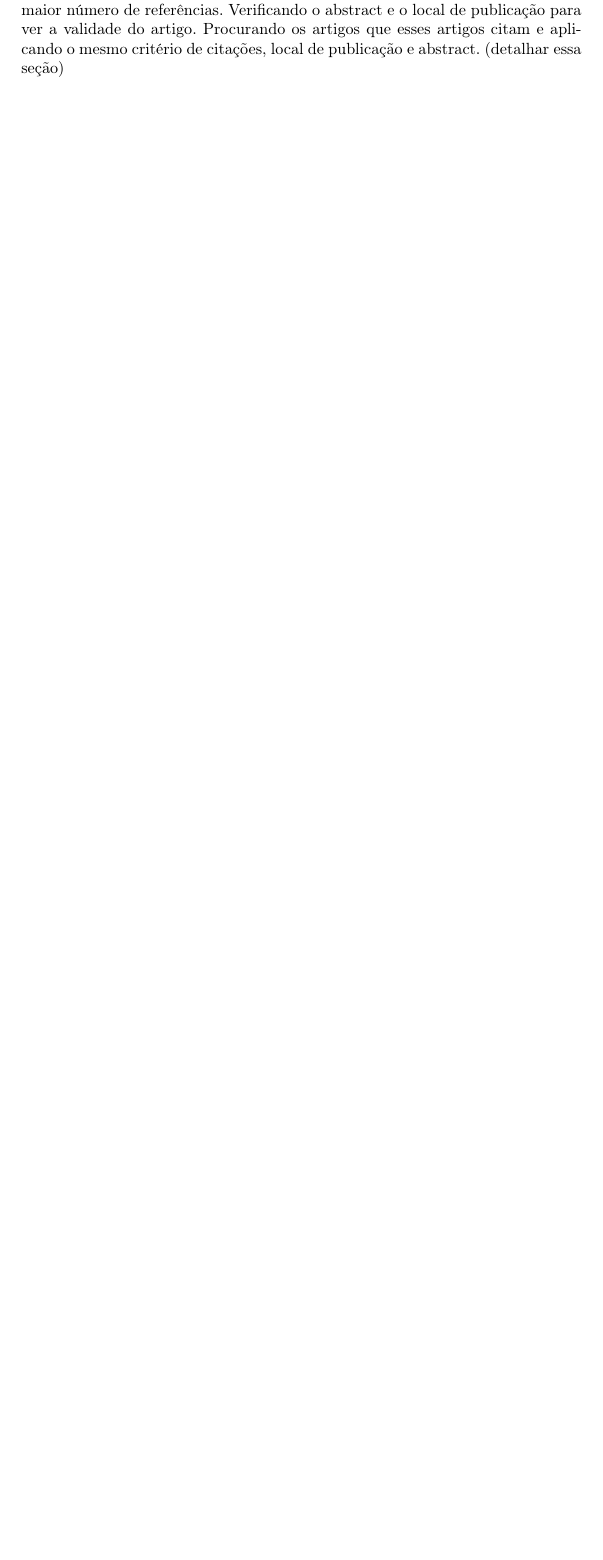
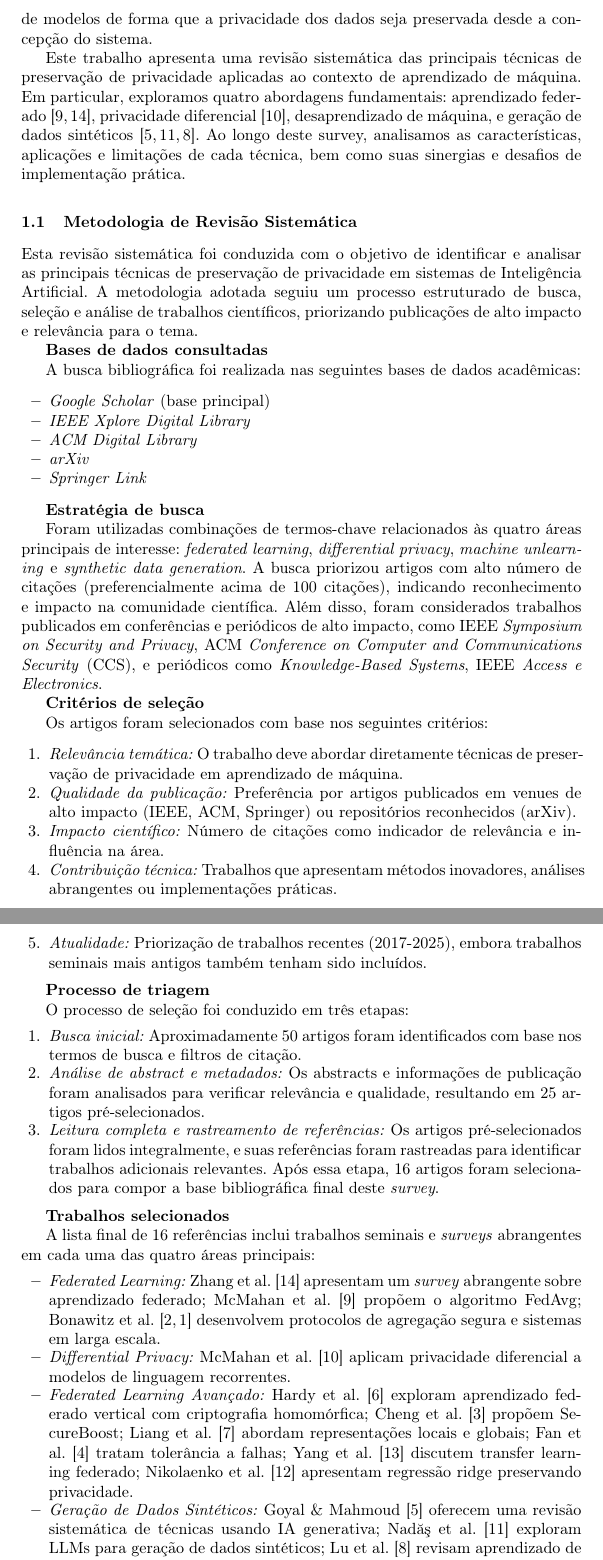
Before and after one commit to Theoslyy/Survey-on-Privacy-and-AI, a LaTeX paper (survey.tex): part of page 2 of 10 before the commit and two parts of pages 2 and 3 of 11 after it, the two joined at a grey line, cut at the place of the change, the shorter picture padded with empty space. Compiled offline with pdfLaTeX.

Commit message:
ESTHER-04 Add metodology subsection

```diff
--- a/survey.tex
+++ b/survey.tex
@@ -77,5 +56,0 @@ Para que fique dividido direito e fique fácil de ler.
-Google scholar com o nome dos assuntos principais escolhendo os artigos com maior número de referências.
-Verificando o abstract e o local de publicação para ver a validade do artigo.
-Procurando os artigos que esses artigos citam e aplicando o mesmo critério de citações,
-local de publicação e abstract.
-(detalhar essa seção)
@@ -82,3 +71,74 @@ local de publicação e abstract.
+Nesse contexto, novas abordagens técnicas vem surgindo para viabilizar o treinamento de modelos
+de forma que a privacidade dos dados seja preservada desde a concepção do sistema.
+
+Este trabalho apresenta uma revisão sistemática das principais técnicas de preservação de privacidade
+aplicadas ao contexto de aprendizado de máquina.
+Em particular, exploramos quatro abordagens fundamentais:
+aprendizado federado~\cite{mcmahan2017communication,zhang2021survey},
+privacidade diferencial~\cite{mcmahan2018learning},
+desaprendizado de máquina,
+e geração de dados sintéticos~\cite{goyal2024,nadas2025,lu2023}.
+Ao longo deste survey, analisamos as características, aplicações e limitações de cada técnica,
+bem como suas sinergias e desafios de implementação prática.
+\subsection{Metodologia de Revisão Sistemática}
+Esta revisão sistemática foi conduzida com o objetivo de identificar e analisar
+as principais técnicas de preservação de privacidade em sistemas de Inteligência Artificial.
+A metodologia adotada seguiu um processo estruturado de busca, seleção e análise de trabalhos científicos,
+priorizando publicações de alto impacto e relevância para o tema.
+
+\textbf{Bases de dados consultadas}
+
+A busca bibliográfica foi realizada nas seguintes bases de dados acadêmicas:
+\begin{itemize}
+    \item \textit{Google Scholar} (base principal)
+    \item \textit{IEEE Xplore Digital Library}
+    \item \textit{ACM Digital Library}
+    \item \textit{arXiv}
+    \item \textit{Springer Link}
+\end{itemize}
+
+\textbf{Estratégia de busca}
+
+Foram utilizadas combinações de termos-chave relacionados às quatro áreas principais de interesse:
+\textit{federated learning}, \textit{differential privacy}, \textit{machine unlearning} e \textit{synthetic data generation}.
+A busca priorizou artigos com alto número de citações (preferencialmente acima de 100 citações),
+indicando reconhecimento e impacto na comunidade científica.
+Além disso, foram considerados trabalhos publicados em conferências e periódicos de alto impacto,
+como IEEE \textit{Symposium on Security and Privacy}, ACM \textit{Conference on Computer and Communications Security} (CCS),
+e periódicos como \textit{Knowledge-Based Systems}, IEEE \textit{Access e Electronics}.
+
+\textbf{Critérios de seleção}
+
+Os artigos foram selecionados com base nos seguintes critérios:
+\begin{enumerate}
+    \item \textit{Relevância temática:} O trabalho deve abordar diretamente técnicas de preservação de privacidade em aprendizado de máquina.
+    \item \textit{Qualidade da publicação:} Preferência por artigos publicados em venues de alto impacto (IEEE, ACM, Springer) ou repositórios reconhecidos (arXiv).
+    \item \textit{Impacto científico:} Número de citações como indicador de relevância e influência na área.
+    \item \textit{Contribuição técnica:} Trabalhos que apresentam métodos inovadores, análises abrangentes ou implementações práticas.
+    \item \textit{Atualidade:} Priorização de trabalhos recentes (2017-2025), embora trabalhos seminais mais antigos também tenham sido incluídos.
+\end{enumerate}
+
+\textbf{Processo de triagem}
+
+O processo de seleção foi conduzido em três etapas:
+\begin{enumerate}
+    \item \textit{Busca inicial:} Aproximadamente 50 artigos foram identificados com base nos termos de busca e filtros de citação.
+    \item \textit{Análise de abstract e metadados:} Os abstracts e informações de publicação foram analisados para verificar relevância e qualidade, resultando em 25 artigos pré-selecionados.
+    \item \textit{Leitura completa e rastreamento de referências:} Os artigos pré-selecionados foram lidos integralmente, e suas referências foram rastreadas para identificar trabalhos adicionais relevantes. Após essa etapa, 16 artigos foram selecionados para compor a base bibliográfica final deste \textit{survey}.
+\end{enumerate}
+
+\textbf{Trabalhos selecionados}
+
+A lista final de 16 referências inclui trabalhos seminais e \textit{surveys} abrangentes em cada uma das quatro áreas principais:
+\begin{itemize}
+    \item \textit{Federated Learning:} Zhang et al.~\cite{zhang2021survey} apresentam um \textit{survey} abrangente sobre aprendizado federado; McMahan et al.~\cite{mcmahan2017communication} propõem o algoritmo FedAvg; Bonawitz et al.~\cite{bonawitz2017practical,bonawitz2019towards} desenvolvem protocolos de agregação segura e sistemas em larga escala.
+    \item \textit{Differential Privacy:} McMahan et al.~\cite{mcmahan2018learning} aplicam privacidade diferencial a modelos de linguagem recorrentes.
+    \item \textit{Federated Learning Avançado:} Hardy et al.~\cite{hardy2017private} exploram aprendizado federado vertical com criptografia homomórfica; Cheng et al.~\cite{cheng2021secureboost} propõem SecureBoost; Liang et al.~\cite{liang2020think} abordam representações locais e globais; Fan et al.~\cite{fan2022fault} tratam tolerância a falhas; Yang et al.~\cite{yang2020} discutem transfer learning federado; Nikolaenko et al.~\cite{nikolaenko2013privacy} apresentam regressão ridge preservando privacidade.
+    \item \textit{Geração de Dados Sintéticos:} Goyal \& Mahmoud~\cite{goyal2024} oferecem uma revisão sistemática de técnicas usando IA generativa; Nadă\c{s} et al.~\cite{nadas2025} exploram LLMs para geração de dados sintéticos; Lu et al.~\cite{lu2023} revisam aprendizado de máquina para geração de dados sintéticos.
+\end{itemize}
+
+Essa metodologia garantiu a seleção de trabalhos de qualidade e relevância,
+cobrindo tanto aspectos teóricos quanto práticos das técnicas de preservação de privacidade em IA.
 \section{Caracterização Ferramental}
 \subsection{Machine unlearning}
 woow
```
Also changed, not shown: README.md, survey.tex (34 more changed lines).
